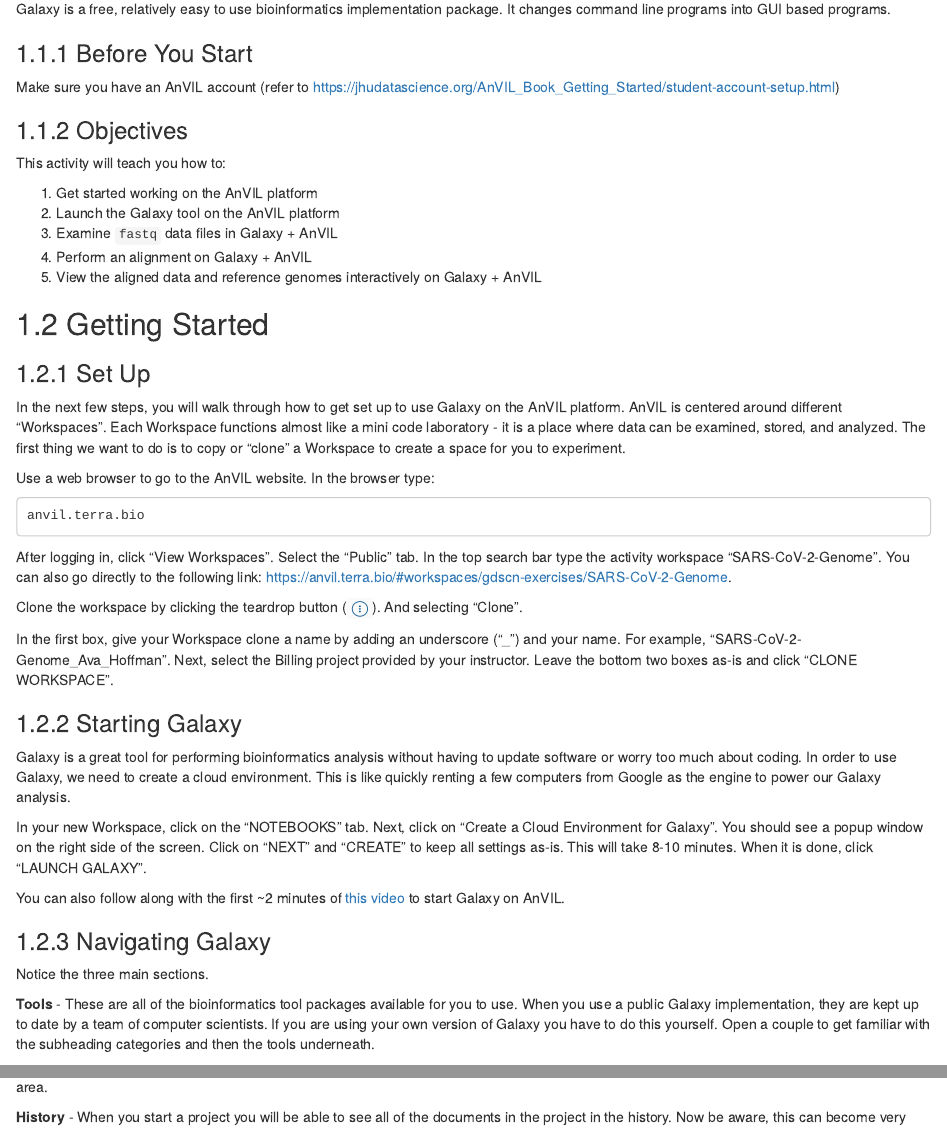
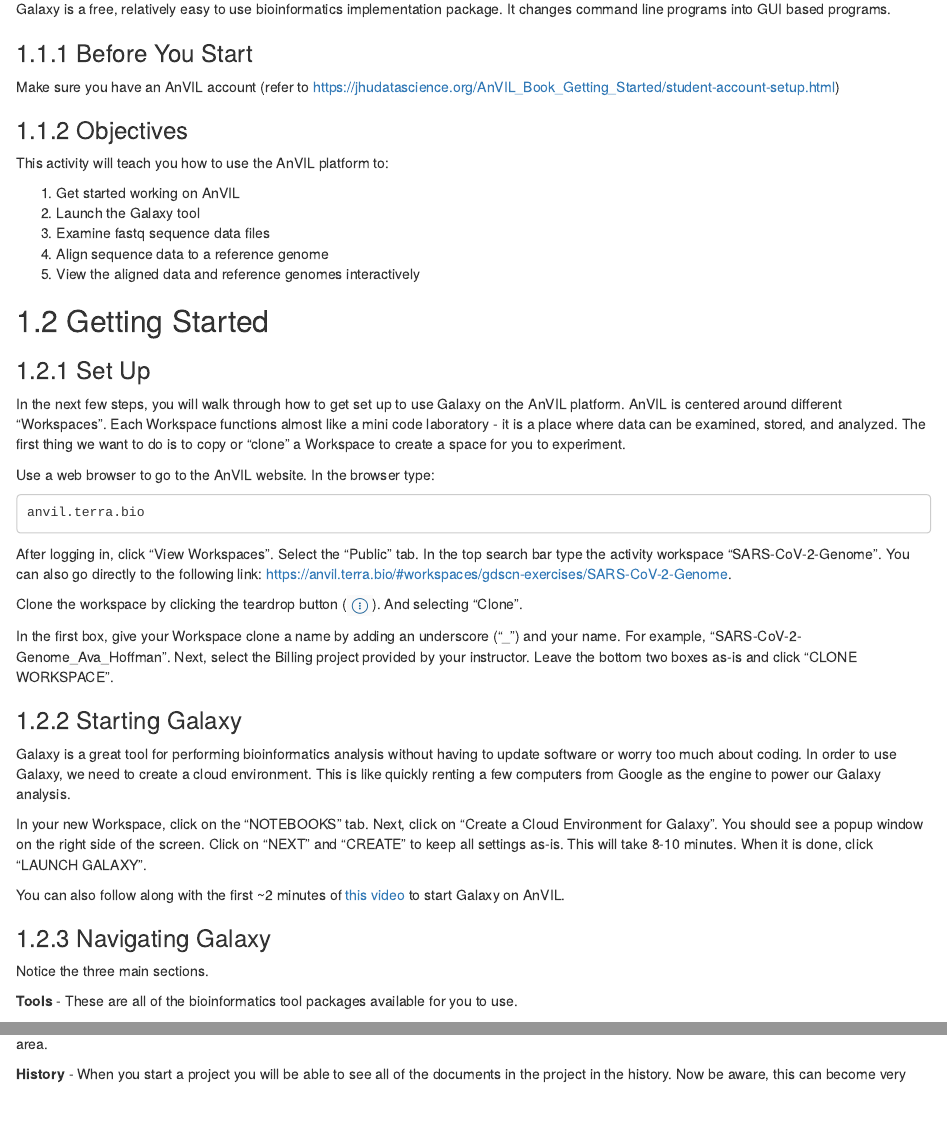
Before and after one commit to jhudsl/GDSCN_Book_SARS_Galaxy_on_AnVIL, an R Markdown document (09-student-guide.Rmd): the page in a window 1100 px wide, from 150 px down, and a second part further down, joined at a grey line. Rendered offline with R 4.5, knitr and Pandoc, with nearby package versions; drawn as R Markdown's standard HTML page in place of the format the file asks for.

Commit message:
Add language edits from Katie

```diff
--- a/09-student-guide.Rmd
+++ b/09-student-guide.Rmd
@@ -12,13 +12,13 @@
 
 ### Objectives
 
-This activity will teach you how to:
+This activity will teach you how to use the AnVIL platform to:
 
-1. Get started working on the AnVIL platform
-1. Launch the Galaxy tool on the AnVIL platform
-1. Examine `fastq` data files in Galaxy + AnVIL
-1. Perform an alignment on Galaxy + AnVIL
-1. View the aligned data and reference genomes interactively on Galaxy + AnVIL
+1. Get started working on AnVIL
+1. Launch the Galaxy tool
+1. Examine fastq sequence data files
+1. Align sequence data to a reference genome
+1. View the aligned data and reference genomes interactively
 
 ## Getting Started
 
@@ -62,7 +62,7 @@
 
 Notice the three main sections.
 
-**Tools** - These are all of the bioinformatics tool packages available for you to use. When you use a public Galaxy implementation, they are kept up to date by a team of computer scientists. If you are using your own version of Galaxy you have to do this yourself. Open a couple to get familiar with the subheading categories and then the tools underneath.
+**Tools** - These are all of the bioinformatics tool packages available for you to use.
 
 **The Main Dashboard** - This contains flash messages and posts when you first open Galaxy, but when we are using data this is the main interface area.
 
```
Also changed, not shown: 09-student-guide.Rmd (2 more changed lines).
